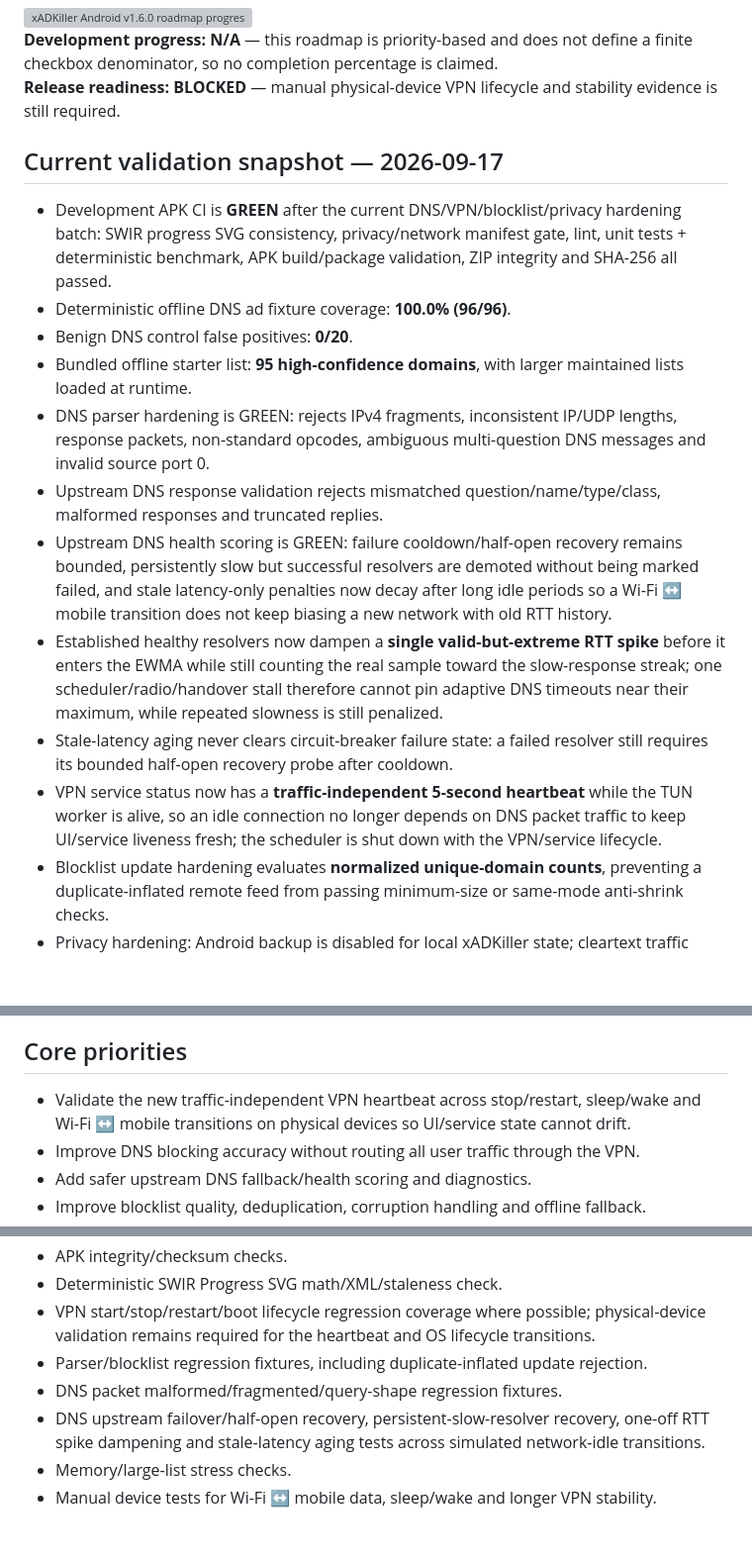
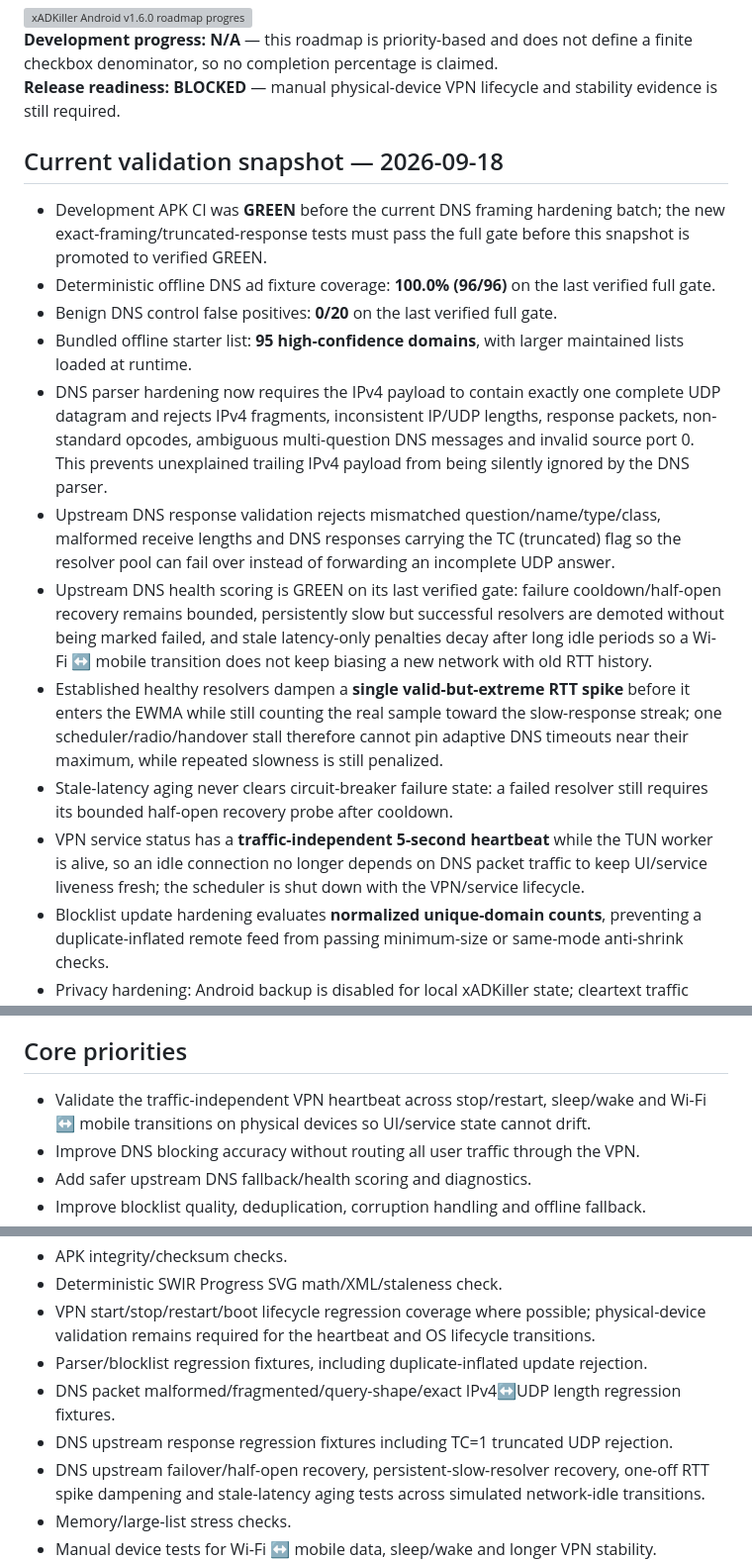
Before and after one commit to Swir/xADKiller, a Markdown page: ANDROID_V160_ROADMAP.md, 3 parts joined by grey strips. Shown at 99% size. GitHub-like rendering; blank space fills up the shorter version; grey boxes are pictures that could not be loaded.

Commit message:
Document Android DNS framing hardening pending final CI

```diff
--- a/ANDROID_V160_ROADMAP.md
+++ b/ANDROID_V160_ROADMAP.md
@@ -7,17 +7,17 @@ This branch develops the Android APK independently from the current stable 1.5.1
 **Development progress:** **N/A** — this roadmap is priority-based and does not define a finite checkbox denominator, so no completion percentage is claimed.
 **Release readiness:** **BLOCKED** — manual physical-device VPN lifecycle and stability evidence is still required.
 
-## Current validation snapshot — 2026-09-17
-- Development APK CI is **GREEN** after the current DNS/VPN/blocklist/privacy hardening batch: SWIR progress SVG consistency, privacy/network manifest gate, lint, unit tests + deterministic benchmark, APK build/package validation, ZIP integrity and SHA-256 all passed.
-- Deterministic offline DNS ad fixture coverage: **100.0% (96/96)**.
-- Benign DNS control false positives: **0/20**.
+## Current validation snapshot — 2026-09-18
+- Development APK CI was **GREEN** before the current DNS framing hardening batch; the new exact-framing/truncated-response tests must pass the full gate before this snapshot is promoted to verified GREEN.
+- Deterministic offline DNS ad fixture coverage: **100.0% (96/96)** on the last verified full gate.
+- Benign DNS control false positives: **0/20** on the last verified full gate.
 - Bundled offline starter list: **95 high-confidence domains**, with larger maintained lists loaded at runtime.
-- DNS parser hardening is GREEN: rejects IPv4 fragments, inconsistent IP/UDP lengths, response packets, non-standard opcodes, ambiguous multi-question DNS messages and invalid source port 0.
-- Upstream DNS response validation rejects mismatched question/name/type/class, malformed responses and truncated replies.
-- Upstream DNS health scoring is GREEN: failure cooldown/half-open recovery remains bounded, persistently slow but successful resolvers are demoted without being marked failed, and stale latency-only penalties now decay after long idle periods so a Wi-Fi ↔ mobile transition does not keep biasing a new network with old RTT history.
-- Established healthy resolvers now dampen a **single valid-but-extreme RTT spike** before it enters the EWMA while still counting the real sample toward the slow-response streak; one scheduler/radio/handover stall therefore cannot pin adaptive DNS timeouts near their maximum, while repeated slowness is still penalized.
+- DNS parser hardening now requires the IPv4 payload to contain exactly one complete UDP datagram and rejects IPv4 fragments, inconsistent IP/UDP lengths, response packets, non-standard opcodes, ambiguous multi-question DNS messages and invalid source port 0. This prevents unexplained trailing IPv4 payload from being silently ignored by the DNS parser.
+- Upstream DNS response validation rejects mismatched question/name/type/class, malformed receive lengths and DNS responses carrying the TC (truncated) flag so the resolver pool can fail over instead of forwarding an incomplete UDP answer.
+- Upstream DNS health scoring is GREEN on its last verified gate: failure cooldown/half-open recovery remains bounded, persistently slow but successful resolvers are demoted without being marked failed, and stale latency-only penalties decay after long idle periods so a Wi-Fi ↔ mobile transition does not keep biasing a new network with old RTT history.
+- Established healthy resolvers dampen a **single valid-but-extreme RTT spike** before it enters the EWMA while still counting the real sample toward the slow-response streak; one scheduler/radio/handover stall therefore cannot pin adaptive DNS timeouts near their maximum, while repeated slowness is still penalized.
 - Stale-latency aging never clears circuit-breaker failure state: a failed resolver still requires its bounded half-open recovery probe after cooldown.
-- VPN service status now has a **traffic-independent 5-second heartbeat** while the TUN worker is alive, so an idle connection no longer depends on DNS packet traffic to keep UI/service liveness fresh; the scheduler is shut down with the VPN/service lifecycle.
+- VPN service status has a **traffic-independent 5-second heartbeat** while the TUN worker is alive, so an idle connection no longer depends on DNS packet traffic to keep UI/service liveness fresh; the scheduler is shut down with the VPN/service lifecycle.
 - Blocklist update hardening evaluates **normalized unique-domain counts**, preventing a duplicate-inflated remote feed from passing minimum-size or same-mode anti-shrink checks.
 - Privacy hardening: Android backup is disabled for local xADKiller state; cleartext traffic remains disabled; CI enforces these invariants and rejects QUERY_ALL_PACKAGES.
 - Release remains blocked until manual-device VPN lifecycle, Wi-Fi/mobile transitions, sleep/wake, real-app behavior and longer stability checks are satisfactory.
@@ -26,7 +26,7 @@ This branch develops the Android APK independently from the current stable 1.5.1
 No Release until all relevant build, lint, regression, stability, privacy, DNS/VPN lifecycle, blocklist integrity and manual-device checks are green and there are no known critical issues.
 
 ## Core priorities
-- Validate the new traffic-independent VPN heartbeat across stop/restart, sleep/wake and Wi-Fi ↔ mobile transitions on physical devices so UI/service state cannot drift.
+- Validate the traffic-independent VPN heartbeat across stop/restart, sleep/wake and Wi-Fi ↔ mobile transitions on physical devices so UI/service state cannot drift.
 - Improve DNS blocking accuracy without routing all user traffic through the VPN.
 - Add safer upstream DNS fallback/health scoring and diagnostics.
 - Improve blocklist quality, deduplication, corruption handling and offline fallback.
@@ -49,7 +49,8 @@ No Release until all relevant build, lint, regression, stability, privacy, DNS/V
 - Deterministic SWIR Progress SVG math/XML/staleness check.
 - VPN start/stop/restart/boot lifecycle regression coverage where possible; physical-device validation remains required for the heartbeat and OS lifecycle transitions.
 - Parser/blocklist regression fixtures, including duplicate-inflated update rejection.
-- DNS packet malformed/fragmented/query-shape regression fixtures.
+- DNS packet malformed/fragmented/query-shape/exact IPv4↔UDP length regression fixtures.
+- DNS upstream response regression fixtures including TC=1 truncated UDP rejection.
 - DNS upstream failover/half-open recovery, persistent-slow-resolver recovery, one-off RTT spike dampening and stale-latency aging tests across simulated network-idle transitions.
 - Memory/large-list stress checks.
 - Manual device tests for Wi-Fi ↔ mobile data, sleep/wake and longer VPN stability.
```
